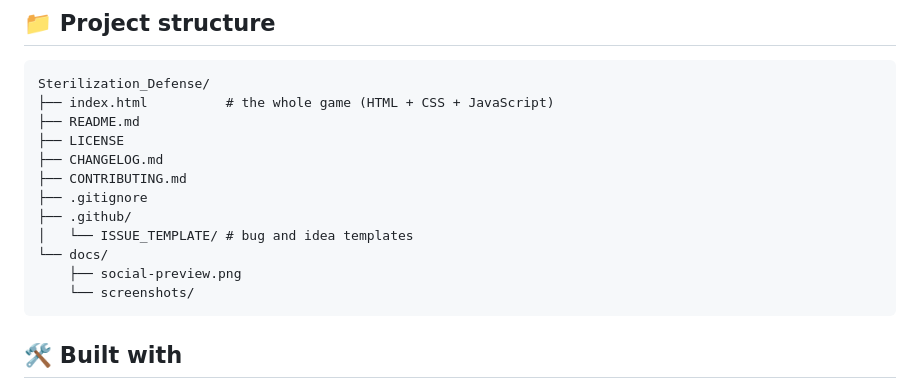
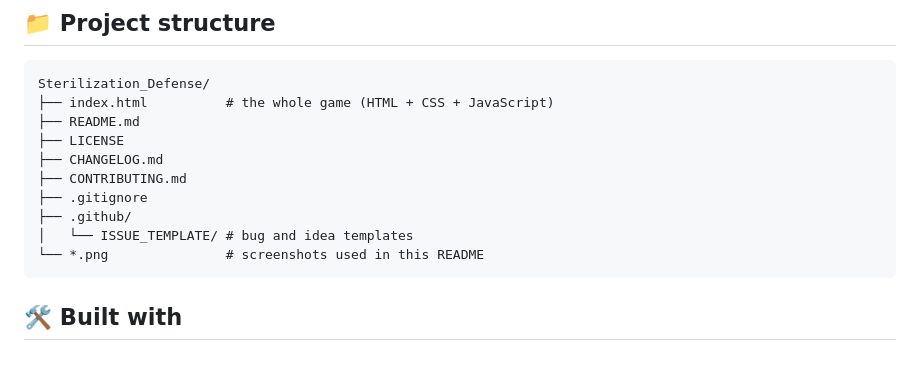
Before and after one commit to Avi-199LH/Sterilization_Defense, a Markdown page: README.md, the part around the change printed below. GitHub-like rendering; blank space fills up the shorter version.

````diff
--- a/README.md
+++ b/README.md
@@ -117,9 +117,7 @@ Sterilization_Defense/
 ├── .gitignore
 ├── .github/
 │   └── ISSUE_TEMPLATE/ # bug and idea templates
-└── docs/
-    ├── social-preview.png
-    └── screenshots/
+└── *.png               # screenshots used in this README
 ```
 
 ## 🛠️ Built with
````
Also changed, not shown: other parts of README.md (+3 -3 lines), gameplay-pc.png (added), gameplay-phone.png (added), social-preview.png (added), start-pc.png (added), start-phone.png (added), themes.png (added).
